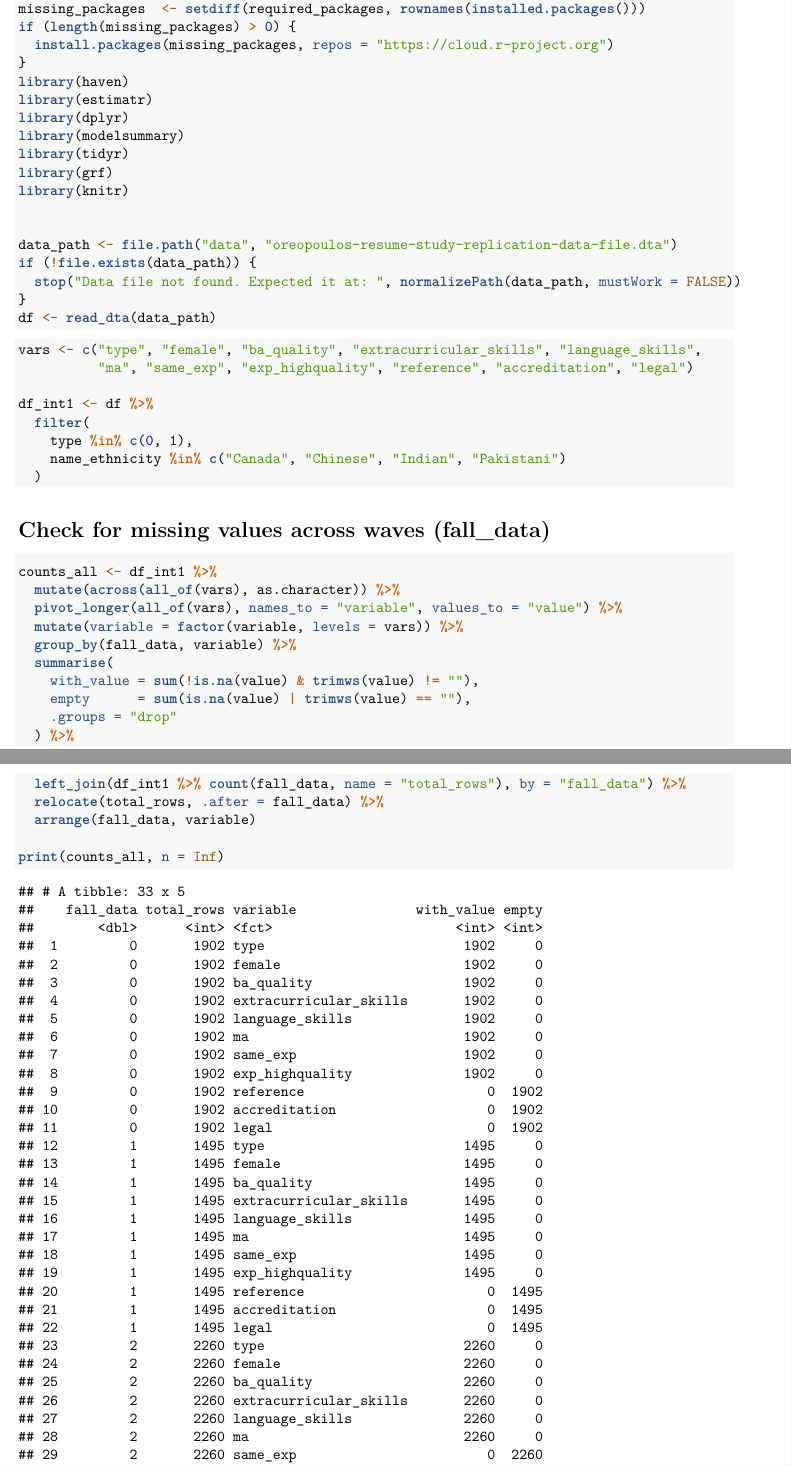
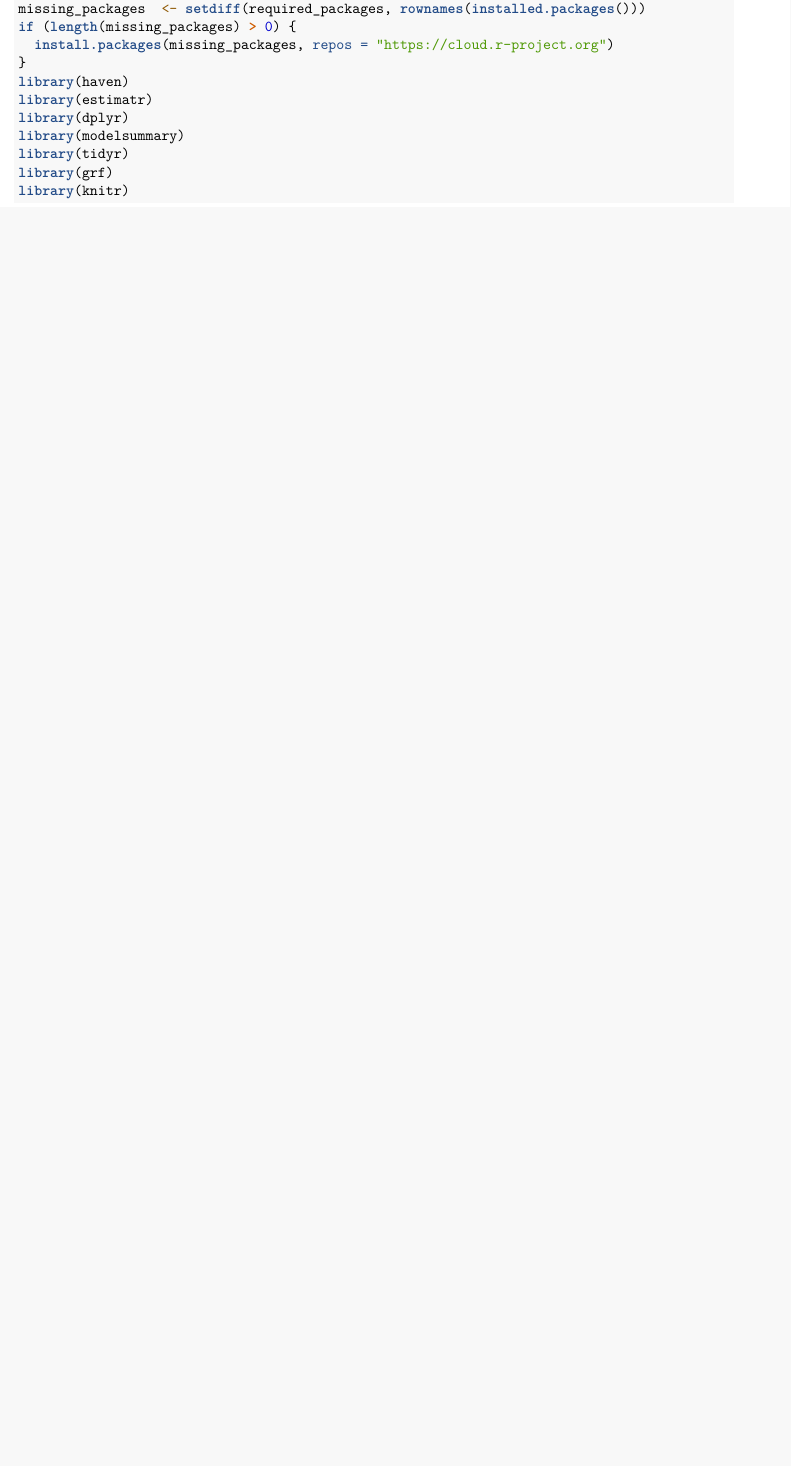
Before and after one commit to nathanialteo23/DSE4101-Immigrant-Discrimination-Project, an R Markdown document (Causal Forest.Rmd): two parts of pages 1 and 2 of 13 before the commit and part of page 1 of 12 after it, the two joined at a grey line, cut so that both start at the same text, the shorter picture padded with empty space. Rendered offline with R 4.5, knitr and Pandoc, then LaTeX, with nearby package versions; some code elsewhere in the file could not run offline; common packages that the code uses without loading them are loaded.

Commit message:
created code for saving cleaned data into dataframe (changed cleaned_data.Rmd and Causal Forest.Rmd)

````diff
--- a/Causal Forest.Rmd
+++ b/Causal Forest.Rmd
@@ -26,45 +26,15 @@
 library(knitr)
 
 
-data_path <- file.path("data", "oreopoulos-resume-study-replication-data-file.dta")
-if (!file.exists(data_path)) {
-  stop("Data file not found. Expected it at: ", normalizePath(data_path, mustWork = FALSE))
-}
-df <- read_dta(data_path)
 ```
 
 
 ```{r}
-vars <- c("type", "female", "ba_quality", "extracurricular_skills", "language_skills",
-          "ma", "same_exp", "exp_highquality", "reference", "accreditation", "legal")
+loaded_name <- load("cleaned data.Rda")
+print(loaded_name)
 
-df_int1 <- df %>%
-  filter(
-    type %in% c(0, 1),
-    name_ethnicity %in% c("Canada", "Chinese", "Indian", "Pakistani")
-  )
+df_int1 <- get(loaded_name)
 ```
 
 
-# Check for missing values across waves (fall_data)
 
-```{r}
-counts_all <- df_int1 %>%
-  mutate(across(all_of(vars), as.character)) %>%
-  pivot_longer(all_of(vars), names_to = "variable", values_to = "value") %>%
-  mutate(variable = factor(variable, levels = vars)) %>%
-  group_by(fall_data, variable) %>%
-  summarise(
-    with_value = sum(!is.na(value) & trimws(value) != ""),
-    empty      = sum(is.na(value) | trimws(value) == ""),
-    .groups = "drop"
-  ) %>%
-  left_join(df_int1 %>% count(fall_data, name = "total_rows"), by = "fall_data") %>%
-  relocate(total_rows, .after = fall_data) %>%
-  arrange(fall_data, variable)
-
-print(counts_all, n = Inf)
-```
-
-
-```{r}
````
Also changed, not shown: cleaned_data.Rmd (+5 -0 lines), Causal-Forest.pdf, cleaned data.Rda (added), Causal Forest.Rmd (19 more changed lines).
